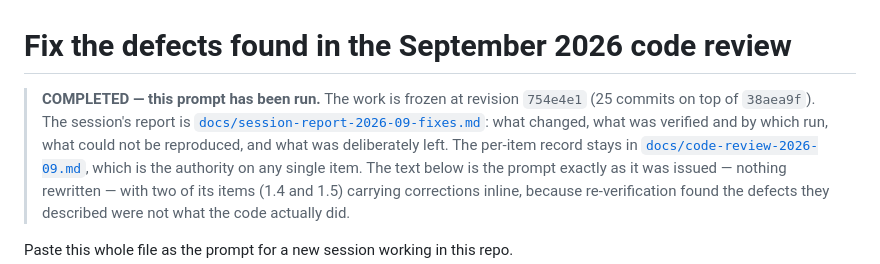
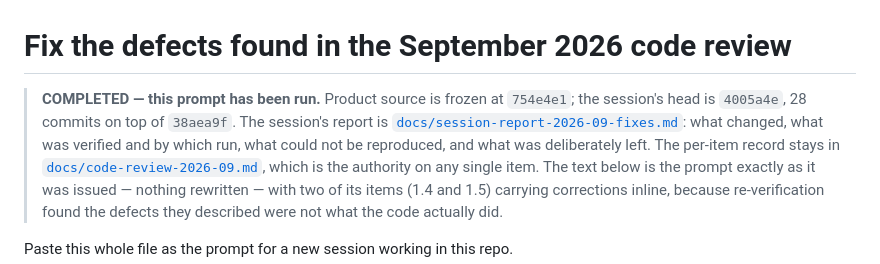
Before and after one commit to gage-lodba/Rift, a Markdown page: docs/next-session-prompt.md, the part around the change. Rendered like a GitHub page.

```diff
--- a/docs/next-session-prompt.md
+++ b/docs/next-session-prompt.md
@@ -1,10 +1,10 @@
 # Fix the defects found in the September 2026 code review
 
-> **COMPLETED — this prompt has been run.** The work is frozen at revision `754e4e1`
-> (25 commits on top of `38aea9f`). The session's report is
-> [`docs/session-report-2026-09-fixes.md`](session-report-2026-09-fixes.md): what
-> changed, what was verified and by which run, what could not be reproduced, and what
-> was deliberately left. The per-item record stays in
+> **COMPLETED — this prompt has been run.** Product source is frozen at `754e4e1`;
+> the session's head is `4005a4e`, 28 commits on top of `38aea9f`. The session's
+> report is [`docs/session-report-2026-09-fixes.md`](session-report-2026-09-fixes.md):
+> what changed, what was verified and by which run, what could not be reproduced, and
+> what was deliberately left. The per-item record stays in
 > [`docs/code-review-2026-09.md`](code-review-2026-09.md), which is the authority on
 > any single item. The text below is the prompt exactly as it was issued — nothing
 > rewritten — with two of its items (1.4 and 1.5) carrying corrections inline,
```
Also changed, not shown: docs/session-report-2026-09-fixes.md (+79 -34 lines).
